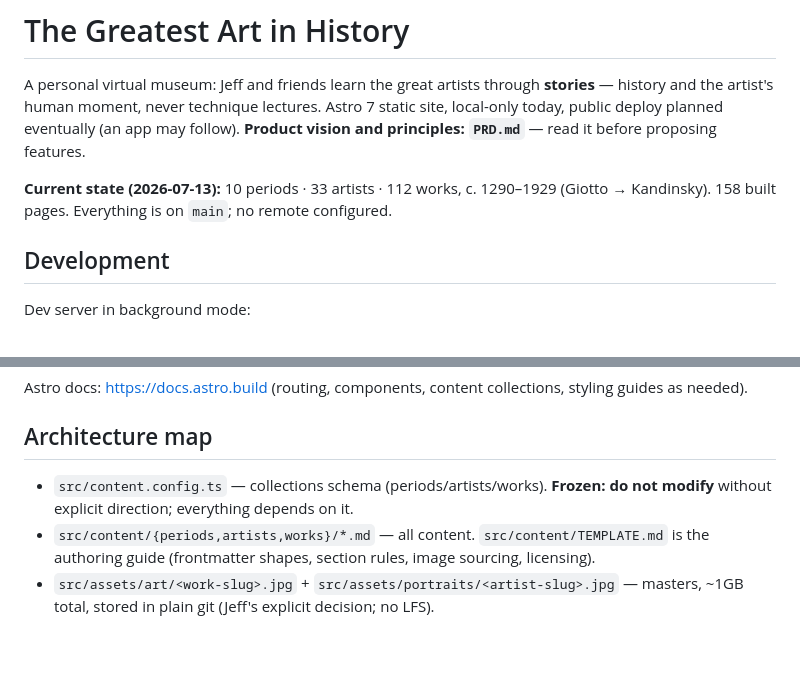
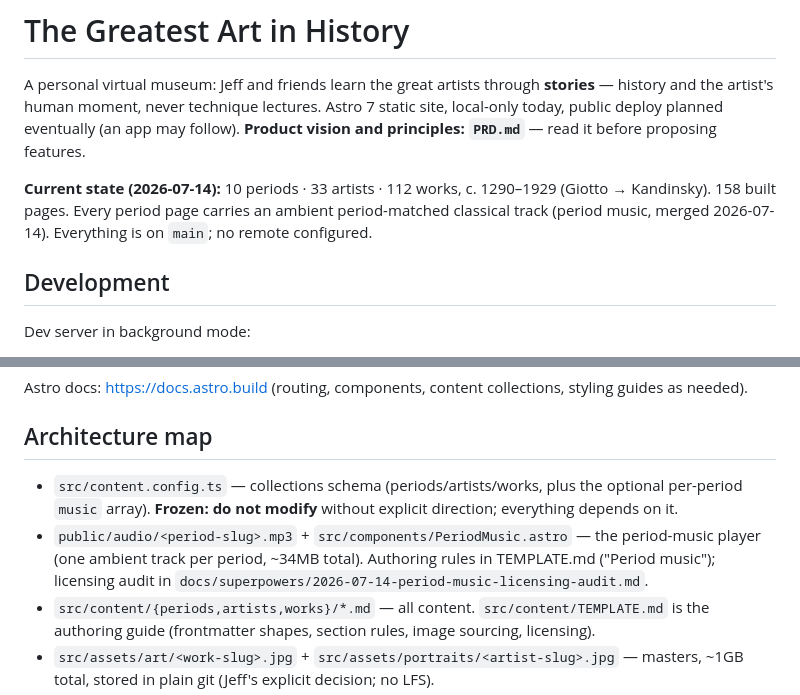
Before and after one commit to jeff613/the-greatest-art-in-history, a Markdown page: AGENTS.md, 2 parts joined by grey strips. GitHub-like rendering; blank space fills up the shorter version.

Commit message:
docs: period music in state line + architecture map + licensing audit
Co-Authored-By: Claude Fable 5 <noreply@anthropic.com>

```diff
--- a/AGENTS.md
+++ b/AGENTS.md
@@ -6,9 +6,10 @@ Astro 7 static site, local-only today, public deploy planned eventually
 (an app may follow). **Product vision and principles: `PRD.md`** — read it
 before proposing features.
 
-**Current state (2026-07-13):** 10 periods · 33 artists · 112 works,
-c. 1290–1929 (Giotto → Kandinsky). 158 built pages. Everything is on `main`;
-no remote configured.
+**Current state (2026-07-14):** 10 periods · 33 artists · 112 works,
+c. 1290–1929 (Giotto → Kandinsky). 158 built pages. Every period page carries
+an ambient period-matched classical track (period music, merged 2026-07-14).
+Everything is on `main`; no remote configured.
 
 ## Development
 
@@ -33,8 +34,13 @@ styling guides as needed).
 
 ## Architecture map
 
-- `src/content.config.ts` — collections schema (periods/artists/works). **Frozen:
-  do not modify** without explicit direction; everything depends on it.
+- `src/content.config.ts` — collections schema (periods/artists/works, plus the
+  optional per-period `music` array). **Frozen: do not modify** without explicit
+  direction; everything depends on it.
+- `public/audio/<period-slug>.mp3` + `src/components/PeriodMusic.astro` — the
+  period-music player (one ambient track per period, ~34MB total). Authoring
+  rules in TEMPLATE.md ("Period music"); licensing audit in
+  `docs/superpowers/2026-07-14-period-music-licensing-audit.md`.
 - `src/content/{periods,artists,works}/*.md` — all content. `src/content/TEMPLATE.md`
   is the authoring guide (frontmatter shapes, section rules, image sourcing,
   licensing).
```
Also changed, not shown: docs/superpowers/2026-07-14-period-music-licensing-audit.md (added, +54 -0 lines).
